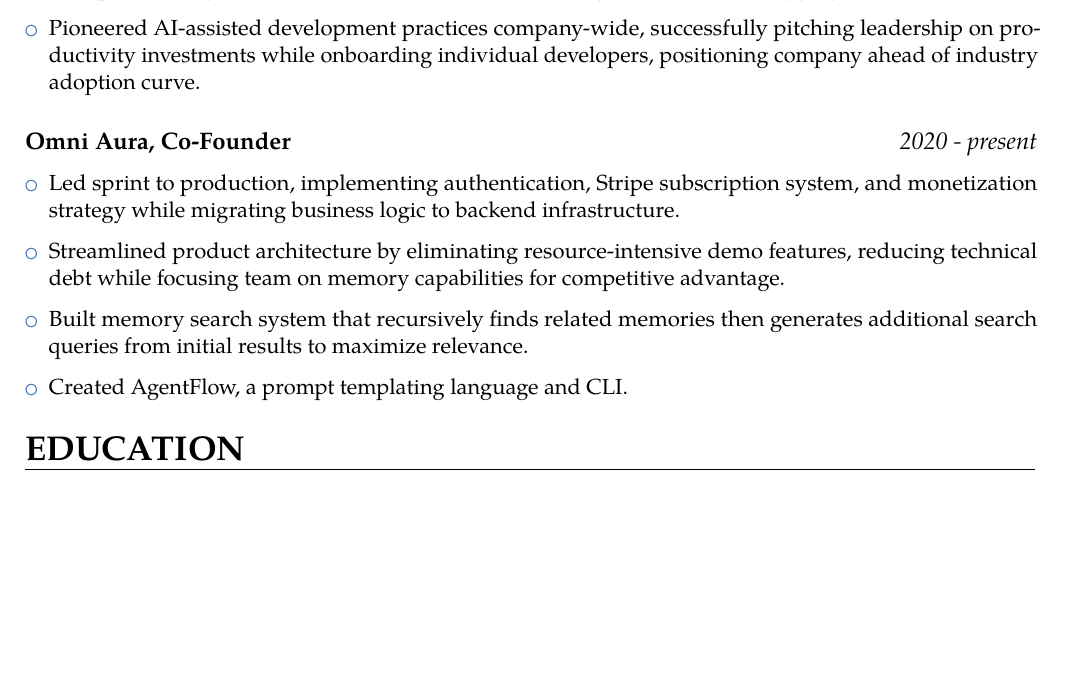
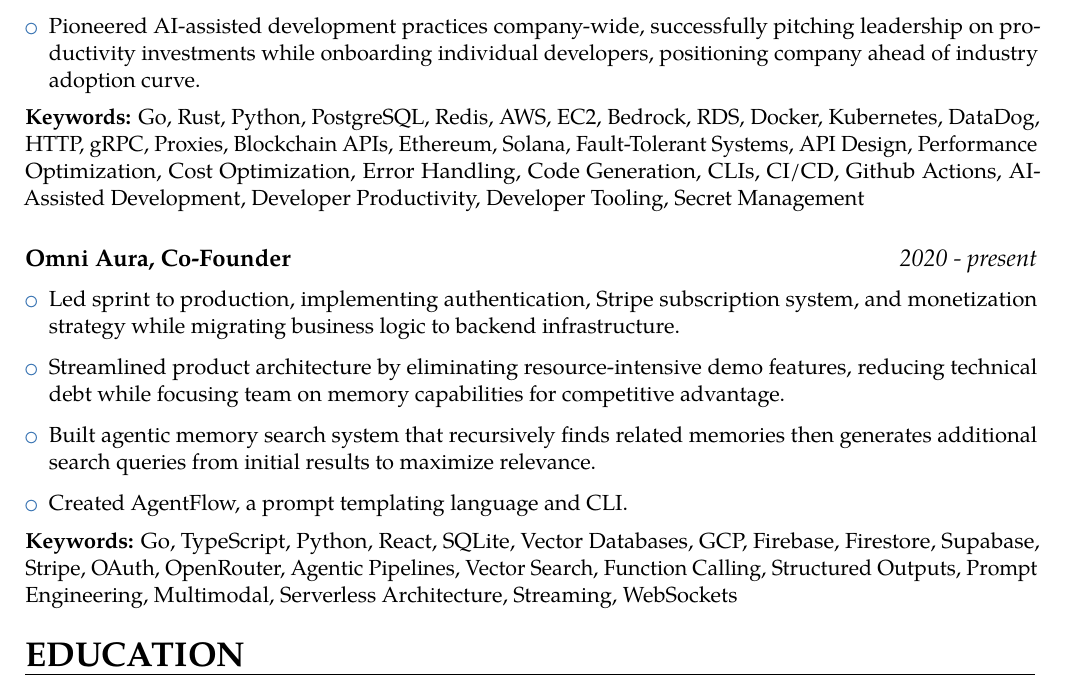
Before and after one commit to Peyton-Spencer/resume, a LaTeX CV (resume-peyton-spencer.tex): part of the page, cut so that both start at the same text, the shorter picture padded with empty space. Compiled offline with pdfLaTeX.

Commit message:
Add strategic keywords sections for Agent Capabilities role targeting
- Add comprehensive keyword sections to both Arculus and Omni Aura roles
- Include high-value terms: Agentic Pipelines, Vector Databases, Function Calling
- Add integration-focused keywords: OAuth, Proxies, Multi-Chain APIs
- Update memory search bullet to 'agentic memory search system'
- Optimize keyword ordering: languages → infrastructure → domain → architecture
- Focus on ATS discoverability while maintaining human readability
- Target Agent Capabilities role requirements at Anthropic

```diff
--- a/resume-peyton-spencer.tex
+++ b/resume-peyton-spencer.tex
@@ -79,6 +79,7 @@
         \item Simplified API integrations by creating expressive HTTP client package for nearly all common requests with productivity features like automatic curl command generation for debugging.
         \item Pioneered AI-assisted development practices company-wide, successfully pitching leadership on productivity investments while onboarding individual developers, positioning company ahead of industry adoption curve.
     \end{itemize}
+    \textbf{Keywords:} Go, Rust, Python, PostgreSQL, Redis, AWS, EC2, Bedrock, RDS, Docker, Kubernetes, DataDog, HTTP, gRPC, Proxies, Blockchain APIs, Ethereum, Solana, Fault-Tolerant Systems, API Design, Performance Optimization, Cost Optimization, Error Handling, Code Generation, CLIs, CI/CD, Github Actions, AI-Assisted Development, Developer Productivity, Developer Tooling, Secret Management
 }
 }
 
@@ -88,9 +89,10 @@
     \begin{itemize}
         \item Led sprint to production, implementing authentication, Stripe subscription system, and monetization strategy while migrating business logic to backend infrastructure.
         \item Streamlined product architecture by eliminating resource-intensive demo features, reducing technical debt while focusing team on memory capabilities for competitive advantage.
-        \item Built memory search system that recursively finds related memories then generates additional search queries from initial results to maximize relevance.
+        \item Built agentic memory search system that recursively finds related memories then generates additional search queries from initial results to maximize relevance.
         \item Created AgentFlow, a prompt templating language and CLI.
     \end{itemize}
+    \textbf{Keywords:} Go, TypeScript, Python, React, SQLite, Vector Databases, GCP, Firebase, Firestore, Supabase, Stripe, OAuth, OpenRouter, Agentic Pipelines, Vector Search, Function Calling, Structured Outputs, Prompt Engineering, Multimodal, Serverless Architecture, Streaming, WebSockets
 }
 }
 
```
